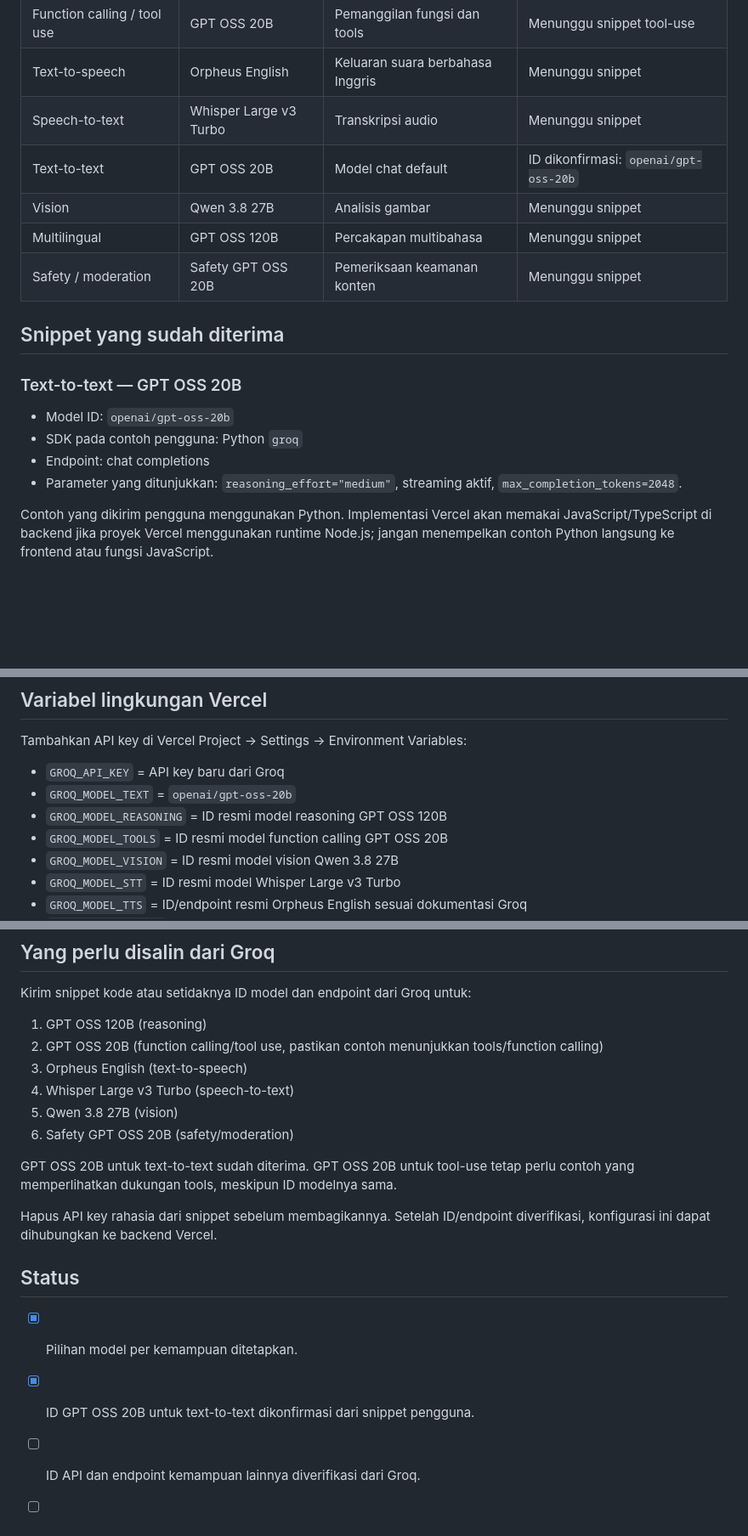
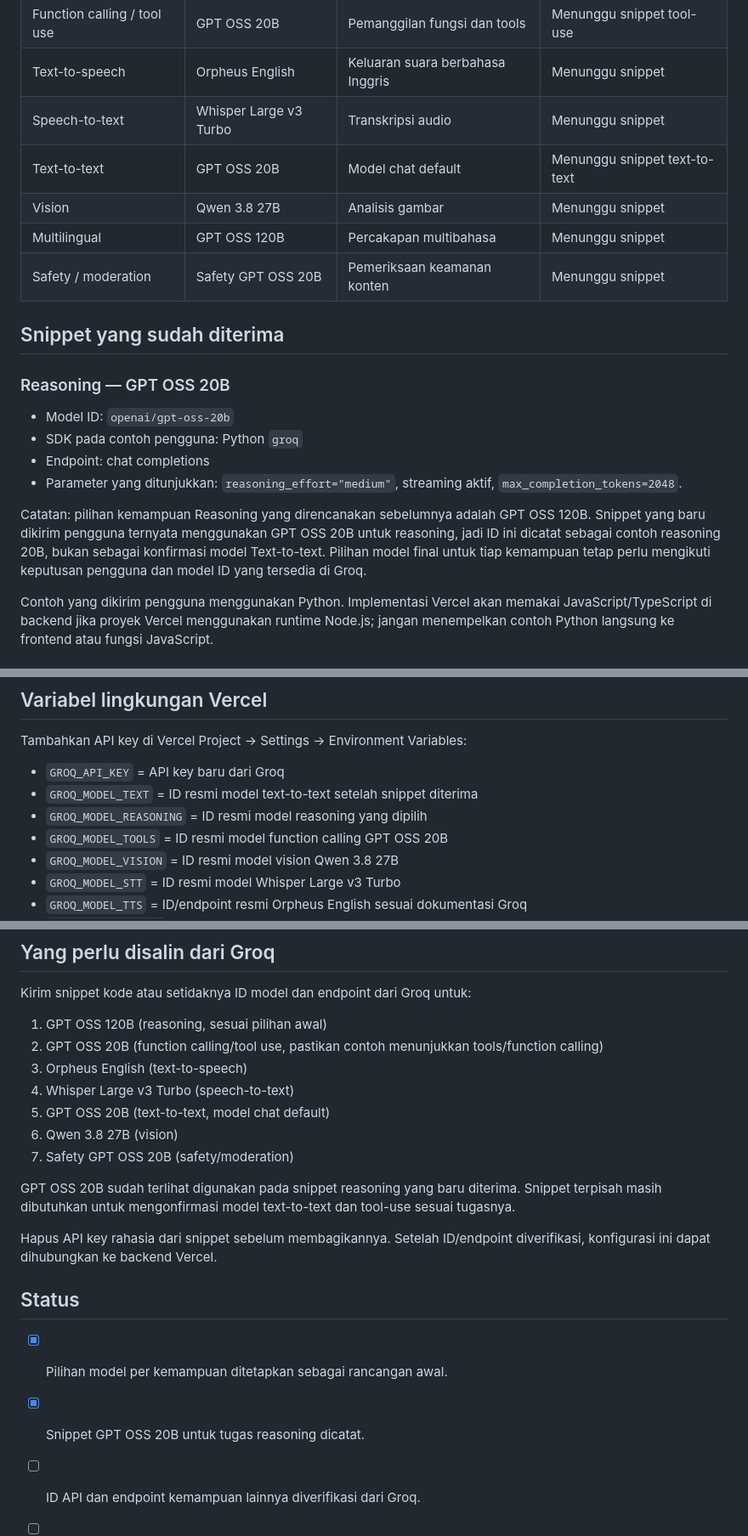
Before and after one commit to chocoanakbaik/AIKEPRIBADIAN, a Markdown page: docs/GROQ-MODEL-SETUP.md, 3 parts joined by grey strips. Shown at 85% size. Drawn GitHub-style; blank space fills up the shorter version.

Commit message:
Correct Groq GPT OSS 20B snippet classification

```diff
--- a/docs/GROQ-MODEL-SETUP.md
+++ b/docs/GROQ-MODEL-SETUP.md
@@ -10,19 +10,21 @@ Dokumen ini menjadi daftar konfigurasi model untuk migrasi Choco AI ke Vercel. J
 | Function calling / tool use | GPT OSS 20B | Pemanggilan fungsi dan tools | Menunggu snippet tool-use |
 | Text-to-speech | Orpheus English | Keluaran suara berbahasa Inggris | Menunggu snippet |
 | Speech-to-text | Whisper Large v3 Turbo | Transkripsi audio | Menunggu snippet |
-| Text-to-text | GPT OSS 20B | Model chat default | ID dikonfirmasi: `openai/gpt-oss-20b` |
+| Text-to-text | GPT OSS 20B | Model chat default | Menunggu snippet text-to-text |
 | Vision | Qwen 3.8 27B | Analisis gambar | Menunggu snippet |
 | Multilingual | GPT OSS 120B | Percakapan multibahasa | Menunggu snippet |
 | Safety / moderation | Safety GPT OSS 20B | Pemeriksaan keamanan konten | Menunggu snippet |
 
 ## Snippet yang sudah diterima
 
-### Text-to-text — GPT OSS 20B
+### Reasoning — GPT OSS 20B
 
 - Model ID: `openai/gpt-oss-20b`
 - SDK pada contoh pengguna: Python `groq`
 - Endpoint: chat completions
 - Parameter yang ditunjukkan: `reasoning_effort="medium"`, streaming aktif, `max_completion_tokens=2048`.
+
+Catatan: pilihan kemampuan Reasoning yang direncanakan sebelumnya adalah GPT OSS 120B. Snippet yang baru dikirim pengguna ternyata menggunakan GPT OSS 20B untuk reasoning, jadi ID ini dicatat sebagai contoh reasoning 20B, bukan sebagai konfirmasi model Text-to-text. Pilihan model final untuk tiap kemampuan tetap perlu mengikuti keputusan pengguna dan model ID yang tersedia di Groq.
 
 Contoh yang dikirim pengguna menggunakan Python. Implementasi Vercel akan memakai JavaScript/TypeScript di backend jika proyek Vercel menggunakan runtime Node.js; jangan menempelkan contoh Python langsung ke frontend atau fungsi JavaScript.
 
@@ -37,8 +39,8 @@ Beberapa kemampuan menggunakan endpoint berbeda. Chat/text, vision, audio transc
 Tambahkan API key di Vercel Project → Settings → Environment Variables:
 
 - `GROQ_API_KEY` = API key baru dari Groq
-- `GROQ_MODEL_TEXT` = `openai/gpt-oss-20b`
-- `GROQ_MODEL_REASONING` = ID resmi model reasoning GPT OSS 120B
+- `GROQ_MODEL_TEXT` = ID resmi model text-to-text setelah snippet diterima
+- `GROQ_MODEL_REASONING` = ID resmi model reasoning yang dipilih
 - `GROQ_MODEL_TOOLS` = ID resmi model function calling GPT OSS 20B
 - `GROQ_MODEL_VISION` = ID resmi model vision Qwen 3.8 27B
 - `GROQ_MODEL_STT` = ID resmi model Whisper Large v3 Turbo
@@ -51,21 +53,22 @@ Gunakan nama variabel ini sebagai rancangan konfigurasi. Backend harus membaca v
 ## Yang perlu disalin dari Groq
 
 Kirim snippet kode atau setidaknya ID model dan endpoint dari Groq untuk:
-1. GPT OSS 120B (reasoning)
+1. GPT OSS 120B (reasoning, sesuai pilihan awal)
 2. GPT OSS 20B (function calling/tool use, pastikan contoh menunjukkan tools/function calling)
 3. Orpheus English (text-to-speech)
 4. Whisper Large v3 Turbo (speech-to-text)
-5. Qwen 3.8 27B (vision)
-6. Safety GPT OSS 20B (safety/moderation)
+5. GPT OSS 20B (text-to-text, model chat default)
+6. Qwen 3.8 27B (vision)
+7. Safety GPT OSS 20B (safety/moderation)
 
-GPT OSS 20B untuk text-to-text sudah diterima. GPT OSS 20B untuk tool-use tetap perlu contoh yang memperlihatkan dukungan tools, meskipun ID modelnya sama.
+GPT OSS 20B sudah terlihat digunakan pada snippet reasoning yang baru diterima. Snippet terpisah masih dibutuhkan untuk mengonfirmasi model text-to-text dan tool-use sesuai tugasnya.
 
 Hapus API key rahasia dari snippet sebelum membagikannya. Setelah ID/endpoint diverifikasi, konfigurasi ini dapat dihubungkan ke backend Vercel.
 
 ## Status
 
-- [x] Pilihan model per kemampuan ditetapkan.
-- [x] ID GPT OSS 20B untuk text-to-text dikonfirmasi dari snippet pengguna.
+- [x] Pilihan model per kemampuan ditetapkan sebagai rancangan awal.
+- [x] Snippet GPT OSS 20B untuk tugas reasoning dicatat.
 - [ ] ID API dan endpoint kemampuan lainnya diverifikasi dari Groq.
 - [ ] Backend Vercel dibuat/diadaptasi.
 - [ ] Setiap kemampuan diuji menggunakan API key baru.
```
